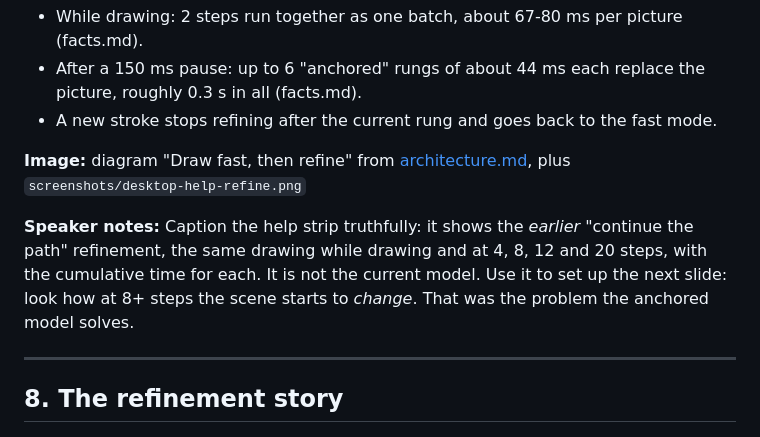
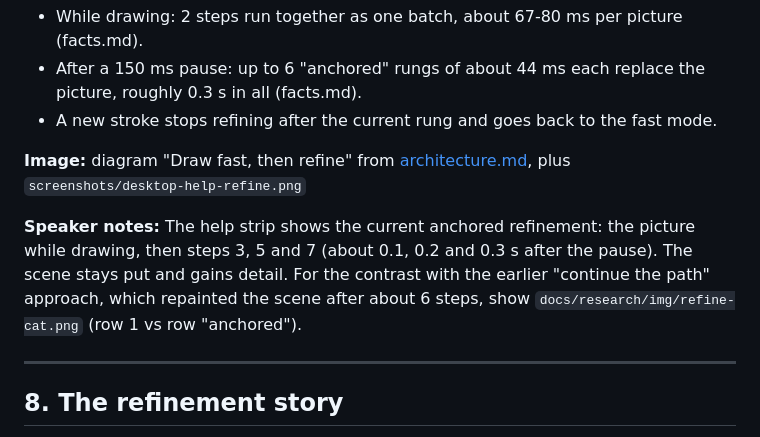
Before and after one commit to AlexDM0/dreamer, a Markdown page: docs/showcase/slides.md, the part around the change. Drawn GitHub-style.

```diff
--- a/docs/showcase/slides.md
+++ b/docs/showcase/slides.md
@@ -130,11 +130,11 @@ a backlog.
 **Image:** diagram "Draw fast, then refine" from [architecture.md](architecture.md), plus
 `screenshots/desktop-help-refine.png`
 
-**Speaker notes:** Caption the help strip truthfully: it shows the *earlier* "continue the
-path" refinement, the same drawing while drawing and at 4, 8, 12 and 20 steps, with the
-cumulative time for each. It is not the current model. Use it to set up the next slide:
-look how at 8+ steps the scene starts to *change*. That was the problem the anchored
-model solves.
+**Speaker notes:** The help strip shows the current anchored refinement: the picture while
+drawing, then steps 3, 5 and 7 (about 0.1, 0.2 and 0.3 s after the pause). The scene stays
+put and gains detail. For the contrast with the earlier "continue the path" approach, which
+repainted the scene after about 6 steps, show `docs/research/img/refine-cat.png` (row 1 vs
+row "anchored").
 
 ---
 
```
Also changed, not shown: docs/showcase/README.md (+3 -3 lines), docs/showcase/captions.md (+3 -4 lines), screenshots/desktop-help-refine.png, screenshots/desktop-help-top.png, screenshots/phone-help-refine.png, 1 other file.
